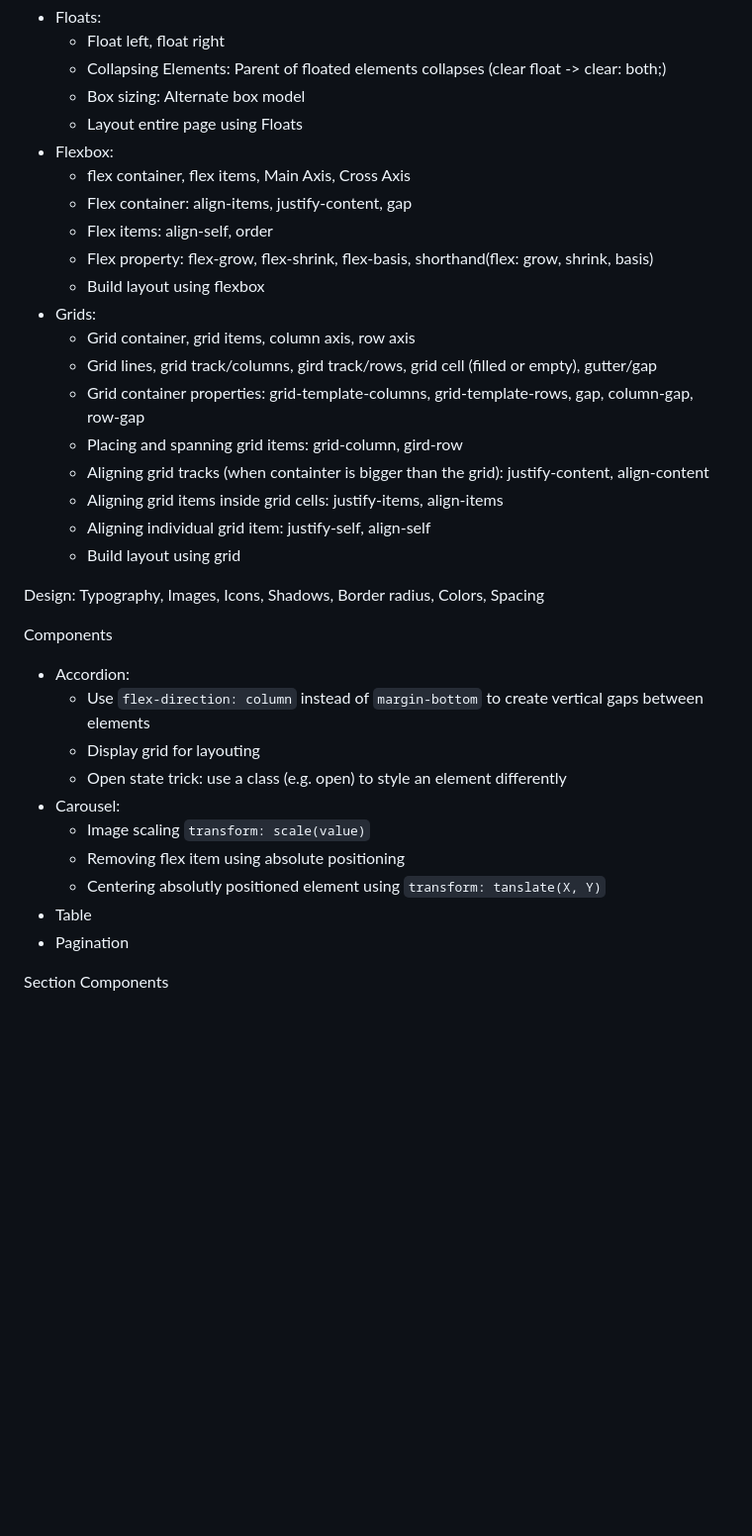
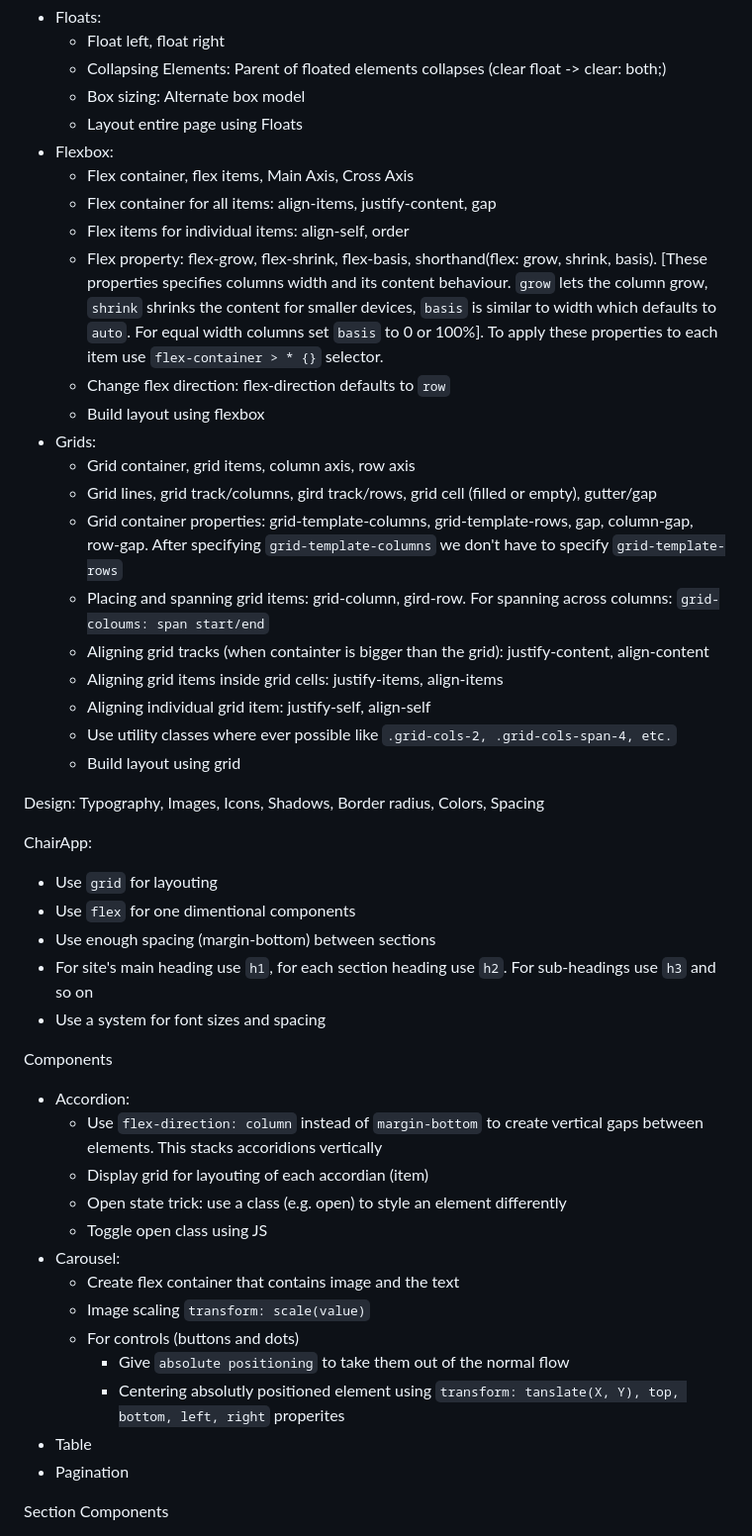
Before and after one commit to rakeshVerse/htmlAndCss, a Markdown page: index.md, the part around the change. Shown at 99% size. GitHub-like rendering; blank space fills up the shorter version.

Commit message:
Update index

```diff
--- a/index.md
+++ b/index.md
@@ -8,33 +8,46 @@ Layouts
   - Box sizing: Alternate box model
   - Layout entire page using Floats
 - Flexbox:
-  - flex container, flex items, Main Axis, Cross Axis
-  - Flex container: align-items, justify-content, gap
-  - Flex items: align-self, order
-  - Flex property: flex-grow, flex-shrink, flex-basis, shorthand(flex: grow, shrink, basis)
+  - Flex container, flex items, Main Axis, Cross Axis
+  - Flex container for all items: align-items, justify-content, gap
+  - Flex items for individual items: align-self, order
+  - Flex property: flex-grow, flex-shrink, flex-basis, shorthand(flex: grow, shrink, basis). [These properties specifies columns width and its content behaviour. `grow` lets the column grow, `shrink` shrinks the content for smaller devices, `basis` is similar to width which defaults to `auto`. For equal width columns set `basis` to 0 or 100%]. To apply these properties to each item use `flex-container > * {}` selector.
+  - Change flex direction: flex-direction defaults to `row`
   - Build layout using flexbox
 - Grids:
   - Grid container, grid items, column axis, row axis
   - Grid lines, grid track/columns, gird track/rows, grid cell (filled or empty), gutter/gap
-  - Grid container properties: grid-template-columns, grid-template-rows, gap, column-gap, row-gap
-  - Placing and spanning grid items: grid-column, gird-row
+  - Grid container properties: grid-template-columns, grid-template-rows, gap, column-gap, row-gap. After specifying `grid-template-columns` we don't have to specify `grid-template-rows`
+  - Placing and spanning grid items: grid-column, gird-row. For spanning across columns: `grid-coloums: span start/end`
   - Aligning grid tracks (when containter is bigger than the grid): justify-content, align-content
   - Aligning grid items inside grid cells: justify-items, align-items
   - Aligning individual grid item: justify-self, align-self
+  - Use utility classes where ever possible like `.grid-cols-2, .grid-cols-span-4, etc.`
   - Build layout using grid
 
 Design: Typography, Images, Icons, Shadows, Border radius, Colors, Spacing
 
+ChairApp:
+
+- Use `grid` for layouting
+- Use `flex` for one dimentional components
+- Use enough spacing (margin-bottom) between sections
+- For site's main heading use `h1`, for each section heading use `h2`. For sub-headings use `h3` and so on
+- Use a system for font sizes and spacing
+
 Components
 
 - Accordion:
-  - Use `flex-direction: column` instead of `margin-bottom` to create vertical gaps between elements
-  - Display grid for layouting
+  - Use `flex-direction: column` instead of `margin-bottom` to create vertical gaps between elements. This stacks accoridions vertically
+  - Display grid for layouting of each accordian (item)
   - Open state trick: use a class (e.g. open) to style an element differently
+  - Toggle open class using JS
 - Carousel:
+  - Create flex container that contains image and the text
   - Image scaling `transform: scale(value)`
-  - Removing flex item using absolute positioning
-  - Centering absolutly positioned element using `transform: tanslate(X, Y)`
+  - For controls (buttons and dots)
+    - Give `absolute positioning` to take them out of the normal flow
+    - Centering absolutly positioned element using `transform: tanslate(X, Y), top, bottom, left, right` properites
 - Table
 - Pagination
 
```
